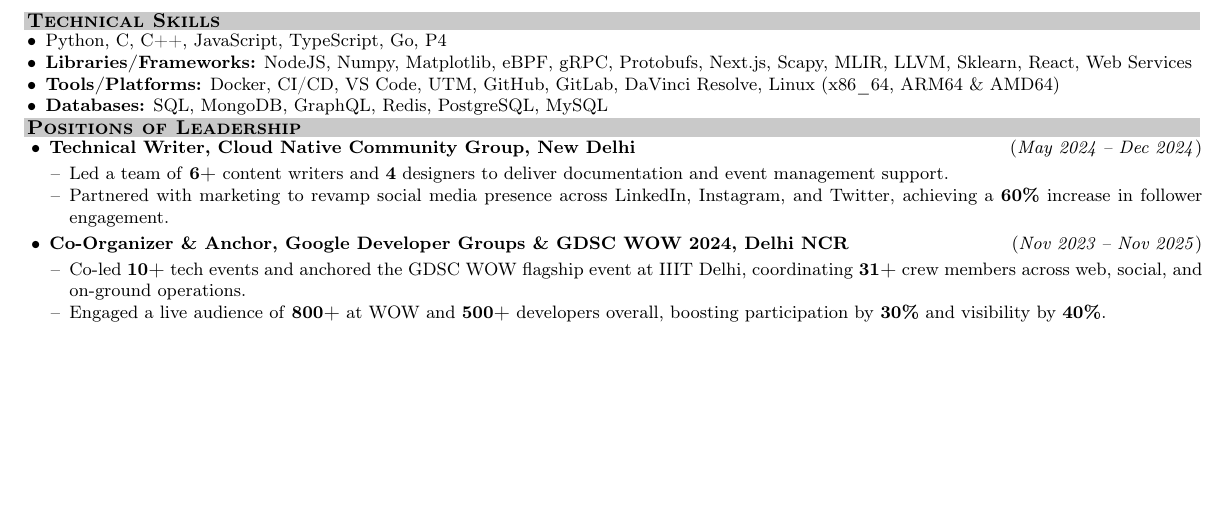
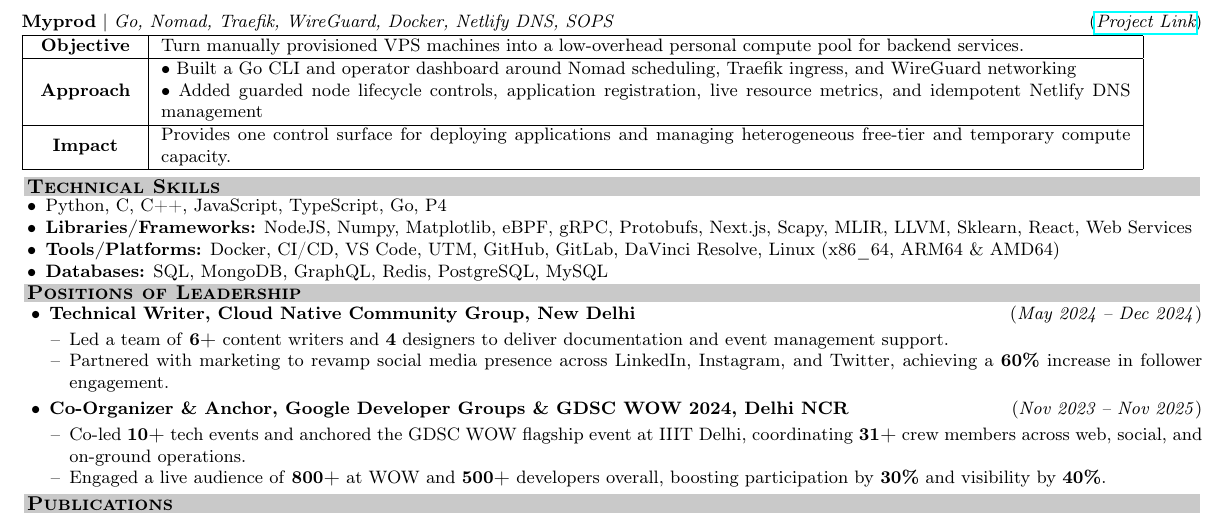
Before and after one commit to blackdragoon26/muchBetterPortfolio, a LaTeX CV (resume/resume.tex, which reads resume/generated/projects-and-contributions.tex): part of page 2 of 2, cut at the place of the change, the shorter picture padded with empty space. Compiled offline with pdfLaTeX.

Commit message:
feat: sync Myprod and simplify repository docs

```diff
--- a/resume/generated/projects-and-contributions.tex
+++ b/resume/generated/projects-and-contributions.tex
@@ -88,3 +88,14 @@
 \centering\textbf{Impact} & Enables kernel-level diagnostics while reducing command-injection and runaway-probe risk.\\
 \hline
 \end{tabular}%
+\newpage
+\entryhead{Myprod}{Go, Nomad, Traefik, WireGuard, Docker, Netlify DNS, SOPS}{\href{https://myprod-control.vercel.app/}{Project Link}}%
+\noindent\begin{tabular}{|m{1.8cm}|m{17.1cm}|}
+\hline
+\centering\textbf{Objective} & Turn manually provisioned VPS machines into a low-overhead personal compute pool for backend services.\\
+\hline
+\centering\textbf{Approach} & \(\bullet\) Built a Go CLI and operator dashboard around Nomad scheduling, Traefik ingress, and WireGuard networking\newline\(\bullet\) Added guarded node lifecycle controls, application registration, live resource metrics, and idempotent Netlify DNS management\\
+\hline
+\centering\textbf{Impact} & Provides one control surface for deploying applications and managing heterogeneous free-tier and temporary compute capacity.\\
+\hline
+\end{tabular}%
```
Also changed, not shown: resume/resume.tex (+0 -1 lines), README.md, 3 other files.
